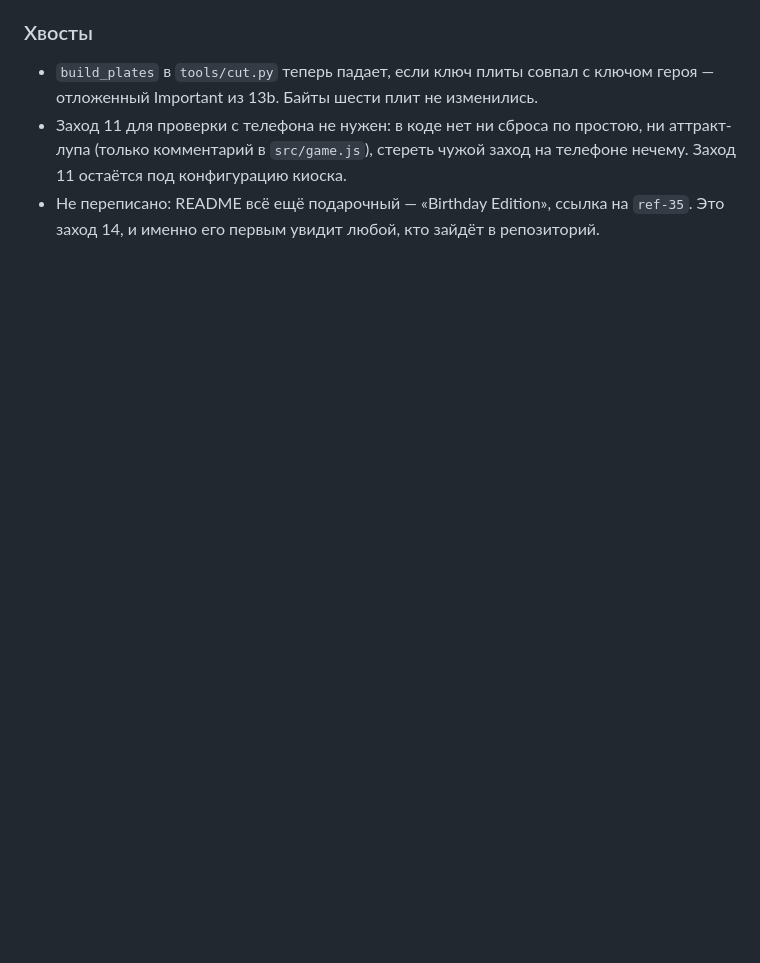
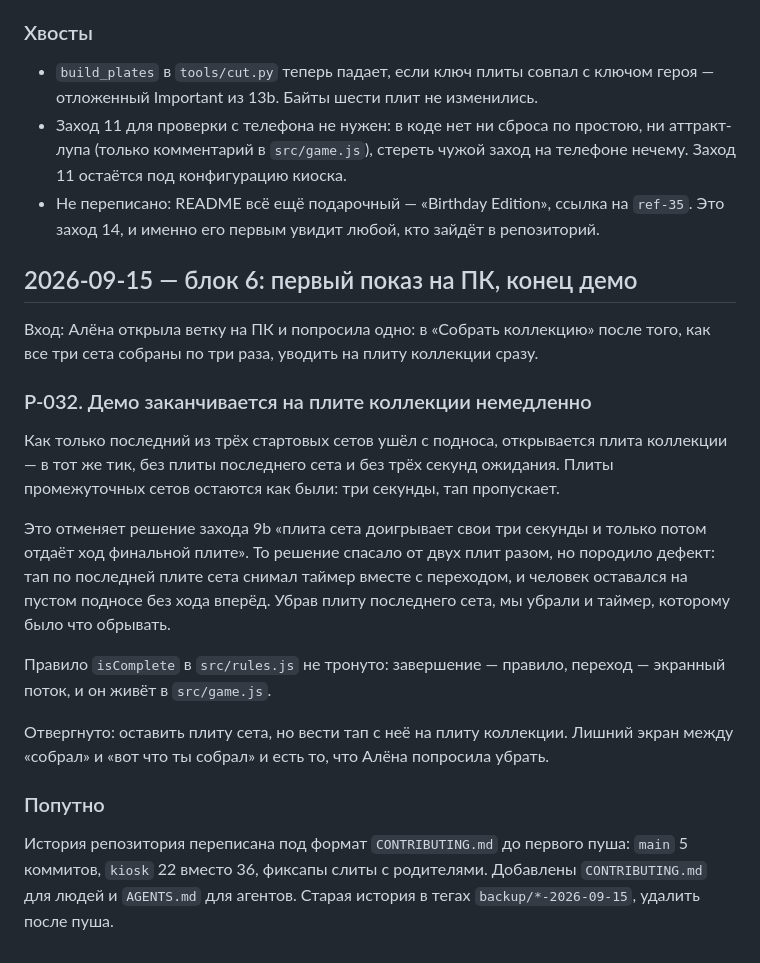
Before and after one commit to besteto/auris-play, a Markdown page: DECISIONS.md, the part around the change. Rendered like a GitHub page; blank space fills up the shorter version.

Commit message:
[Docs] [*] record decision 032: demo ends on the collection plate
Co-Authored-By: Claude Fable 5.1 <noreply@anthropic.com>

```diff
--- a/DECISIONS.md
+++ b/DECISIONS.md
@@ -501,3 +501,33 @@ ALL PASS. Это и есть аргумент за ревью между зах
   телефоне нечему. Заход 11 остаётся под конфигурацию киоска.
 - Не переписано: README всё ещё подарочный — «Birthday Edition», ссылка на
   `ref-35`. Это заход 14, и именно его первым увидит любой, кто зайдёт в репозиторий.
+
+## 2026-09-15 — блок 6: первый показ на ПК, конец демо
+
+Вход: Алёна открыла ветку на ПК и попросила одно: в «Собрать коллекцию» после
+того, как все три сета собраны по три раза, уводить на плиту коллекции сразу.
+
+### Р-032. Демо заканчивается на плите коллекции немедленно
+
+Как только последний из трёх стартовых сетов ушёл с подноса, открывается плита
+коллекции — в тот же тик, без плиты последнего сета и без трёх секунд ожидания.
+Плиты промежуточных сетов остаются как были: три секунды, тап пропускает.
+
+Это отменяет решение захода 9b «плита сета доигрывает свои три секунды и только
+потом отдаёт ход финальной плите». То решение спасало от двух плит разом, но
+породило дефект: тап по последней плите сета снимал таймер вместе с переходом,
+и человек оставался на пустом подносе без хода вперёд. Убрав плиту последнего
+сета, мы убрали и таймер, которому было что обрывать.
+
+Правило `isComplete` в `src/rules.js` не тронуто: завершение — правило, переход —
+экранный поток, и он живёт в `src/game.js`.
+
+Отвергнуто: оставить плиту сета, но вести тап с неё на плиту коллекции. Лишний
+экран между «собрал» и «вот что ты собрал» и есть то, что Алёна попросила убрать.
+
+### Попутно
+
+История репозитория переписана под формат `CONTRIBUTING.md` до первого пуша:
+`main` 5 коммитов, `kiosk` 22 вместо 36, фиксапы слиты с родителями. Добавлены
+`CONTRIBUTING.md` для людей и `AGENTS.md` для агентов. Старая история в тегах
+`backup/*-2026-09-15`, удалить после пуша.
```
Also changed, not shown: STATE.md (+6 -4 lines).
